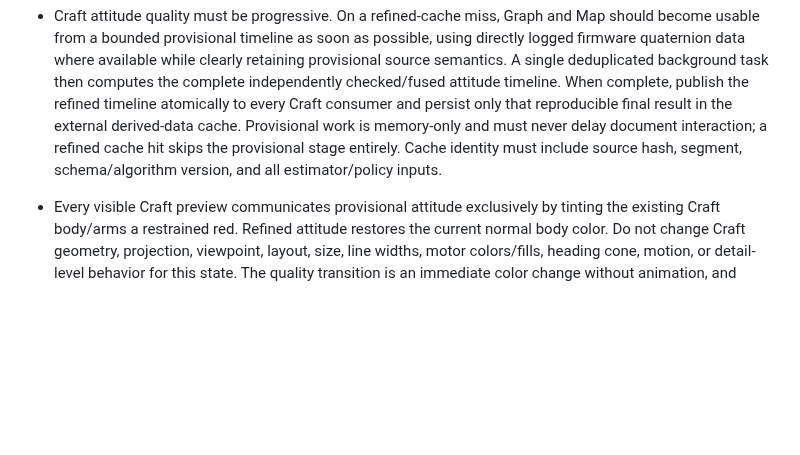
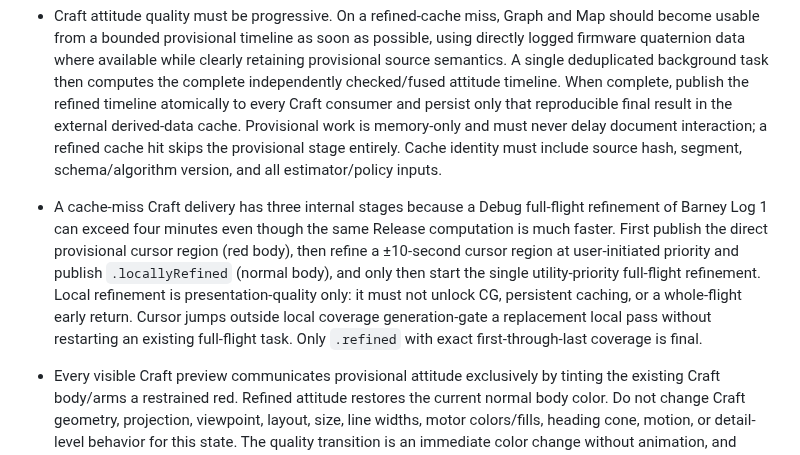
Before and after one commit to danielkbx/airframe_workspace, a Markdown page: .agents/MEMORY.md, the part around one of its changes. GitHub-like rendering; blank space fills up the shorter version.

Commit message:
Record cursor-first Craft refinement

```diff
--- a/.agents/MEMORY.md
+++ b/.agents/MEMORY.md
@@ -153,6 +154,7 @@ This file stores durable decisions and constraints. It intentionally omits imple
 - Map Craft Preview is enabled by default and replaces the current-position dot when a supported Craft timeline is ready and the zoom-selected tier is Craft or silhouette; the dot remains the loading/unavailable fallback and is also used unchanged in the distant tier. Every current-position representation uses the same GPS ground-course timeline: accept only finite course samples at or above 1.5 m/s, expose no heading before the first accepted sample, then hold the last reliable course through slower or missing samples. The Craft quaternion supplies roll and pitch only; its yaw is replaced by this Map heading so a miscalibrated compass cannot visibly disagree with the route cone or ordinary marker. The Heading setting controls only the direction cone, not Craft rotation. Barometer-relative altitude, zeroed by the first valid second's median, is preferred over GPS-relative altitude; its fixed 64...92-point curve becomes a factor that multiplies the independent map-zoom factor for Craft and silhouette. Their combined Craft/cone size is clamped to 16...208 points, and missing altitude is neutral. The distant ordinary marker is deliberately unaffected by height. Craft Preview and its height effect have no separate source controls.
 - Betaflight quaternion earth axes are NWU (`+Y = west`). Any future heading-consistency analysis that compares quaternion nose direction with clockwise-positive compass/GPS course must therefore extract nose heading as `-atan2(forward.y, forward.x)` and normalize it to `0..<360°`; the Map renderer itself no longer consumes quaternion yaw.
 - Craft attitude quality must be progressive. On a refined-cache miss, Graph and Map should become usable from a bounded provisional timeline as soon as possible, using directly logged firmware quaternion data where available while clearly retaining provisional source semantics. A single deduplicated background task then computes the complete independently checked/fused attitude timeline. When complete, publish the refined timeline atomically to every Craft consumer and persist only that reproducible final result in the external derived-data cache. Provisional work is memory-only and must never delay document interaction; a refined cache hit skips the provisional stage entirely. Cache identity must include source hash, segment, schema/algorithm version, and all estimator/policy inputs.
+- A cache-miss Craft delivery has three internal stages because a Debug full-flight refinement of Barney Log 1 can exceed four minutes even though the same Release computation is much faster. First publish the direct provisional cursor region (red body), then refine a ±10-second cursor region at user-initiated priority and publish `.locallyRefined` (normal body), and only then start the single utility-priority full-flight refinement. Local refinement is presentation-quality only: it must not unlock CG, persistent caching, or a whole-flight early return. Cursor jumps outside local coverage generation-gate a replacement local pass without restarting an existing full-flight task. Only `.refined` with exact first-through-last coverage is final.
 - Every visible Craft preview communicates provisional attitude exclusively by tinting the existing Craft body/arms a restrained red. Refined attitude restores the current normal body color. Do not change Craft geometry, projection, viewpoint, layout, size, line widths, motor colors/fills, heading cone, motion, or detail-level behavior for this state. The quality transition is an immediate color change without animation, and accessibility must expose the provisional state so color is not the sole signal.
 - Map Craft attitude and motor motion use the same identity-bound 34 ms secondary playback publication as the Graph Craft. The Map marker leaf must observe that channel itself; passing a cursor value through `Map` annotation content can leave the canvas visually frozen. The Map uses `CraftSurfaceCanvas`'s orthographic top-down viewpoint, so zero roll/pitch preserves the undistorted plan geometry expected on an overhead map; Graph retains the default three-quarter viewpoint. Absolute heading is inserted into the full 3D attitude basis around world Z before projection so roll/pitch remain intact; do not rotate the already projected tilted Craft as a 2D image.
 - Before Map projection, transpose the Analysis attitude basis from world-reference-in-craft coordinates to craft-in-world coordinates. Without that inversion, firmware-positive roll visually raises the right side and pitch is likewise reversed. Keep this correction separate from the independently selected absolute heading.
```
Also changed, not shown: other parts of .agents/MEMORY.md (+1 -0 lines), .agents/ARCHITECTURE.md (+2 -1 lines).
